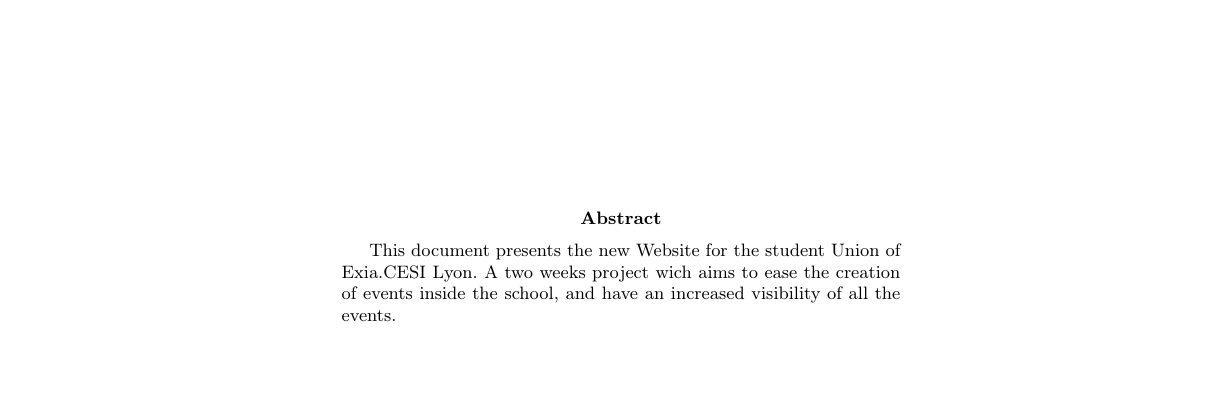
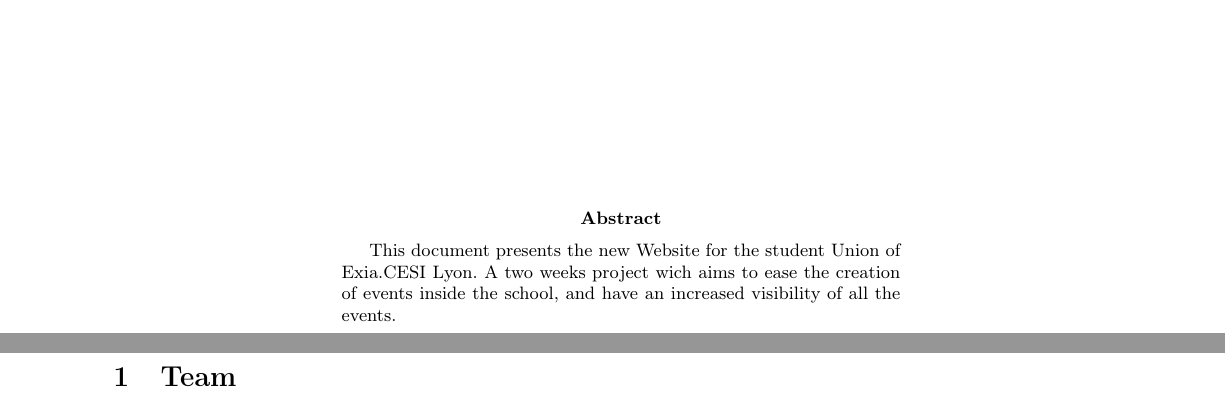
Before and after one commit to TngBlt/BDE-EXIA-Lyon, a LaTeX paper (Report/Project-WebSite-Report.tex): part of the page before the commit and two parts of pages 1 and 2 of 2 after it, the two joined at a grey line, cut so that both start at the same text, the shorter picture padded with empty space. Compiled offline with pdfLaTeX.

Commit message:
report ajustement

```diff
--- a/Report/Project-WebSite-Report.tex
+++ b/Report/Project-WebSite-Report.tex
@@ -1,3 +1,5 @@
 \input{baseLatex/BaseLatexReport}
 
+\section{Team}
+
 \end{document}
```
Also changed, not shown: Report/Project-WebSite-Report.pdf.
